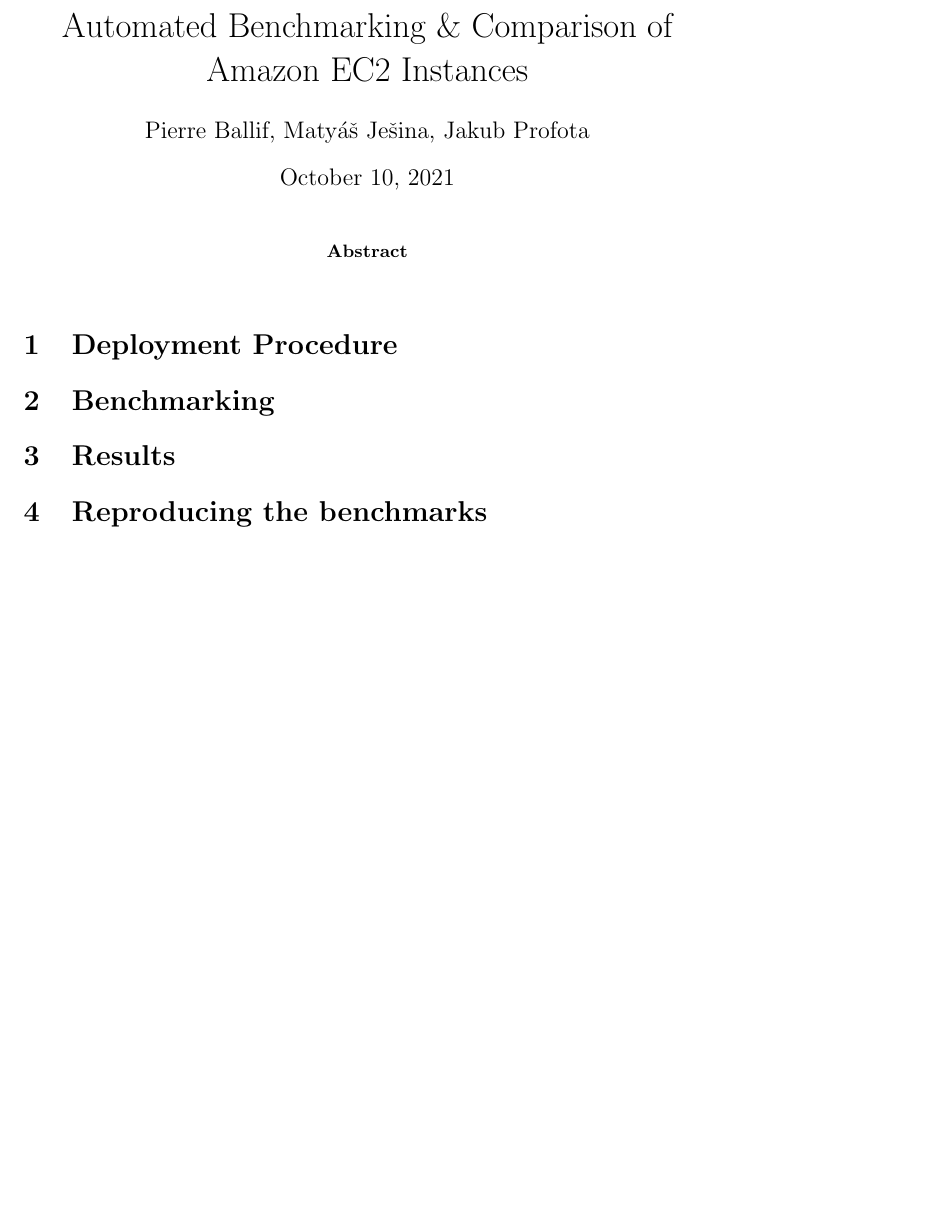
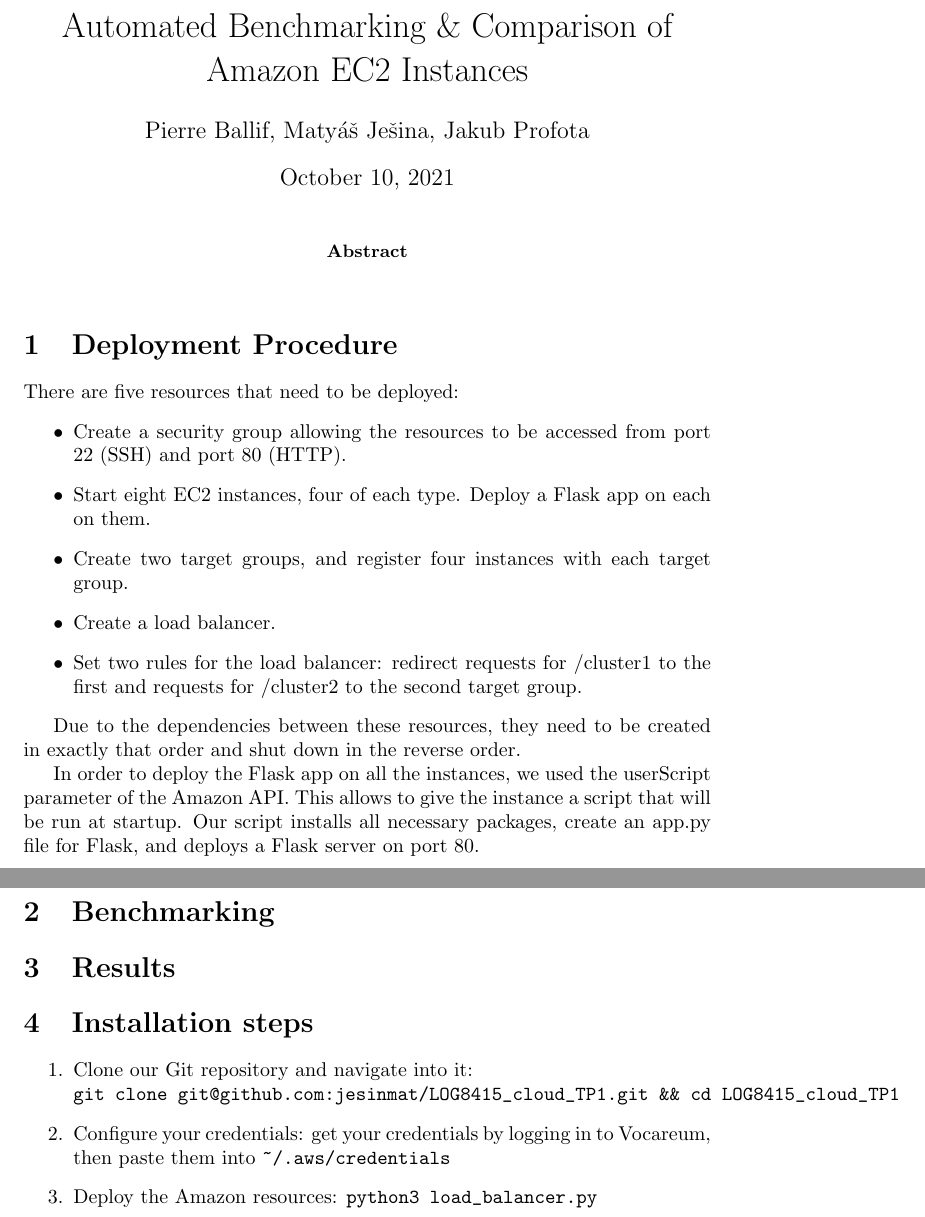
Before and after one commit to jesinmat/LOG8415_cloud_TP1, a LaTeX paper (report/report.tex): part of the page before the commit and two parts of pages 1 and 2 of 2 after it, the two joined at a grey line, cut so that both start at the same text, the shorter picture padded with empty space. Compiled offline with pdfLaTeX.

Commit message:
Started report

```diff
--- a/report/report.tex
+++ b/report/report.tex
@@ -33,10 +33,30 @@
 
 \section{Deployment Procedure}
 
+There are five resources that need to be deployed:
+\begin{itemize}
+	\item Create a security group allowing the resources to be accessed from port 22 (SSH) and port 80 (HTTP).
+	\item Start eight EC2 instances, four of each type. Deploy a Flask app on each on them.
+	\item Create two target groups, and register four instances with each target group.
+	\item Create a load balancer.
+	\item Set two rules for the load balancer: redirect requests for /cluster1 to the first and requests for /cluster2 to the second target group.
+\end{itemize}
+
+Due to the dependencies between these resources, they need to be created in exactly that order and shut down in the reverse order.
+
+In order to deploy the Flask app on all the instances, we used the userScript parameter of the Amazon API. This allows to give the instance a script that will be run at startup. Our script installs all necessary packages, create an app.py file for Flask, and deploys a Flask server on port 80.
+
 \section{Benchmarking}
 
 \section{Results}
 
-\section{Reproducing the benchmarks}
+\section{Installation steps}
+
+\begin{enumerate}
+	\item Clone our Git repository and navigate into it: \\
+	\verb|git clone git@github.com:jesinmat/LOG8415_cloud_TP1.git && cd LOG8415_cloud_TP1|
+	\item Configure your credentials: get your credentials by logging in to Vocareum, then paste them into \verb|~/.aws/credentials|
+	\item Deploy the Amazon resources: \verb|python3 load_balancer.py|
+\end{enumerate}
 
 \end{document}
```
